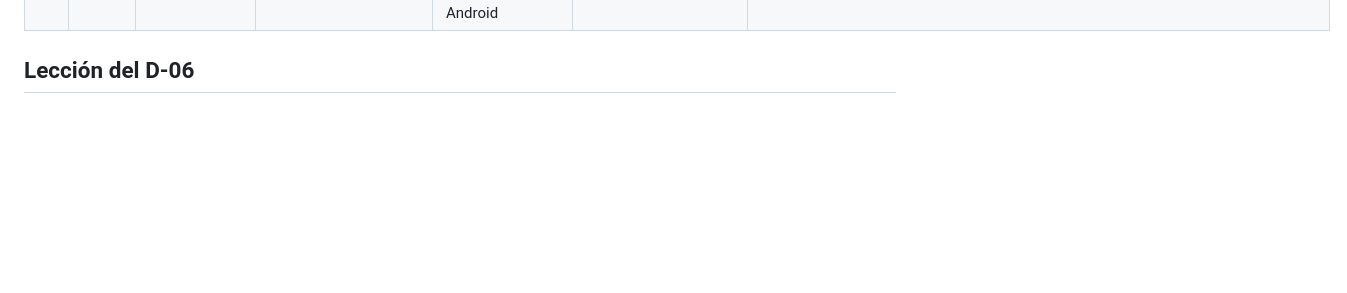
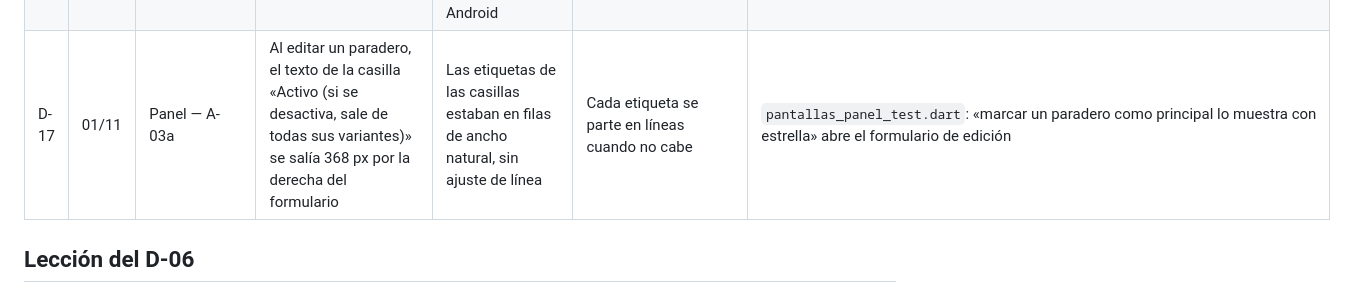
Before and after one commit to pnuneza/PFC-rutasur, a Markdown page: docs/calidad/registro-defectos.md, the part around the change. Drawn GitHub-style; blank space fills up the shorter version.

Commit message:
docs(calidad): D-17 en el registro de defectos
Co-Authored-By: Claude Opus 5.5 <noreply@anthropic.com>
Claude-Session: https://claude.ai/code/session_012CbNxR3TwumTaYy1QMFWvv

```diff
--- a/docs/calidad/registro-defectos.md
+++ b/docs/calidad/registro-defectos.md
@@ -20,6 +20,7 @@ Defectos encontrados durante la construcción y las pruebas, con su causa y su c
 | D-14 | 01/11 | App pasajero — mapa | Las pruebas de pantallas del Módulo 5 fallaron con «MapCamera is no longer within the cameraConstraint» al abrir el mapa | Para centrar el mapa con «Mi ubicación» se pasó un `MapController` propio. Con él, flutter_map calcula la cámara inicial con `initialCenter`, que por omisión es un punto de Europa, fuera del corredor permitido de la línea LB | `initialCenter` es el centro de la ruta, así que la cámara inicial siempre cae dentro del corredor | Las 7 pruebas de pantallas que abren el mapa pasan en la integración continua |
 | D-15 | 01/11 | App pasajero — mapa | Con las unidades en el mapa, la etiqueta «07 → Centro (2 de Mayo)» se salía 1 píxel del marcador | El marcador apilaba la flecha y la etiqueta en una columna de alto fijo (96 px). A 16 sp la etiqueta ya no cabía, y con letra más grande en el teléfono se saldría más | La flecha y la etiqueta se ubican en una pila (`Stack`) sin recorte: la flecha sigue en el centro, sobre la posición, y la etiqueta puede crecer hacia abajo | Pruebas de pantallas con una unidad en el mapa, sin avisos de desborde |
 | D-16 | 01/11 | App pasajero — accesibilidad | Con la letra del teléfono al 130 % y al 200 %, la barra «Buscar paradero» se salía por la derecha y la hoja de llegadas (P-03) se cortaba abajo. Además, el área táctil de cada paradero medía 36 dp | Los textos estaban en filas de ancho fijo, sin ajuste. La hoja tenía un encabezado fijo y solo se podía desplazar la lista. Y el marcador del paradero era menor que los 48 dp que pide Android | La barra recorta su texto con «…». Toda la hoja de llegadas se desplaza como una sola lista. El ETA se achica en lugar de partirse en dos líneas. Cada paradero tiene un área táctil de 48 × 48 dp, aunque el círculo se ve igual | `accesibilidad_pasajero_test.dart`: pautas de Android de área táctil, etiquetas y contraste en P-00 a P-03, y letra al 130 % y 200 % sin desbordes |
+| D-17 | 01/11 | Panel — A-03a | Al editar un paradero, el texto de la casilla «Activo (si se desactiva, sale de todas sus variantes)» se salía 368 px por la derecha del formulario | Las etiquetas de las casillas estaban en filas de ancho natural, sin ajuste de línea | Cada etiqueta se parte en líneas cuando no cabe | `pantallas_panel_test.dart`: «marcar un paradero como principal lo muestra con estrella» abre el formulario de edición |
 
 ## Lección del D-06
 
```
